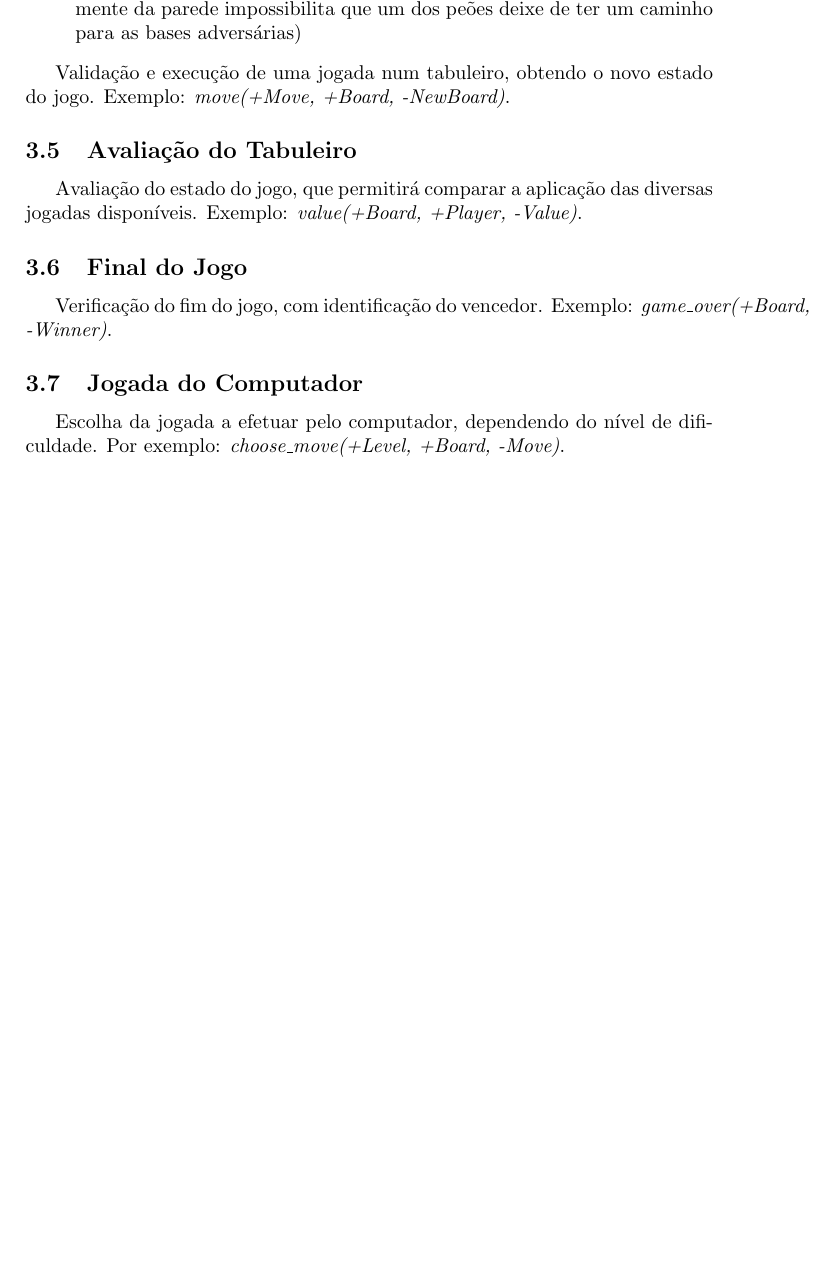
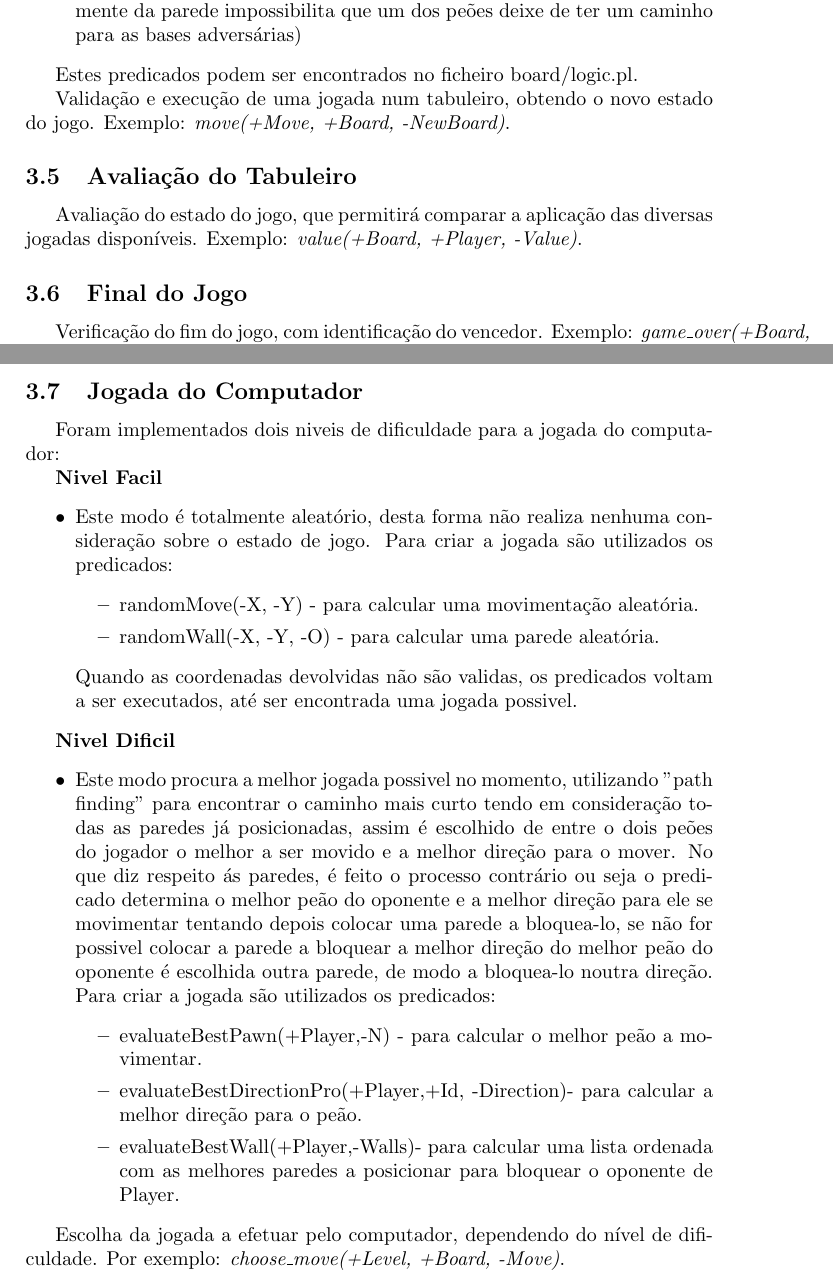
Before and after one commit to bmpj13/FEUP-PLOG01, a LaTeX document (Report/blockade.tex): part of page 8 of 10 before the commit and two parts of pages 8 and 9 of 12 after it, the two joined at a grey line, cut so that both start at the same text, the shorter picture padded with empty space. Compiled offline with pdfLaTeX.

```diff
--- a/Report/blockade.tex
+++ b/Report/blockade.tex
@@ -130,3 +133,4 @@
+Estes predicados podem ser encontrados no ficheiro board/logic.pl.
 
 
 Validação e execução de uma jogada num tabuleiro, obtendo o novo estado do jogo. Exemplo: \textit{move(+Move, +Board, -NewBoard)}.
@@ -135,11 +139,55 @@
 
 \subsection{Final do Jogo} Verificação do fim do jogo, com identificação do vencedor. Exemplo: \textit{game\_over(+Board, -Winner)}.
 
-\subsection{Jogada do Computador} Escolha da jogada a efetuar pelo computador, dependendo do nível de dificuldade. Por exemplo: \textit{choose\_move(+Level, +Board, -Move)}.
 
 
 %%%%%%%%%%%%%%%%%%%%%%%%%%
+\newpage
+\subsection{Jogada do Computador}
+
+Foram implementados dois niveis de dificuldade para a jogada do computador:
+
+\textbf{Nivel Facil}
+\begin{itemize}
+\item Este modo é totalmente aleatório, desta forma não realiza nenhuma consideração sobre o estado de jogo. Para criar a jogada são utilizados os predicados:
+	\begin{itemize}
+		\item randomMove(-X, -Y) - para calcular uma movimentação aleatória.
+		\item randomWall(-X, -Y, -O) - para calcular uma parede aleatória.
+	\end{itemize}
+	 Quando as coordenadas devolvidas não são validas, os predicados voltam a ser executados, até ser encontrada uma jogada possivel.
+\end{itemize}
+
+\textbf{Nivel Dificil}
+\begin{itemize}
+\item Este modo procura a melhor jogada possivel no momento, utilizando ''path finding'' para encontrar o caminho mais curto tendo em consideração todas as paredes já posicionadas, assim é escolhido de entre o dois peões do jogador o melhor a ser movido e a melhor direção para o mover.
+No que diz respeito ás paredes, é feito o processo contrário ou seja o predicado determina o melhor peão do oponente e a melhor direção para ele se movimentar tentando depois colocar uma parede a bloquea-lo, se não for possivel colocar a parede a bloquear a melhor direção do melhor peão do oponente é escolhida outra parede, de modo a bloquea-lo noutra direção.
+ Para criar a jogada são utilizados os predicados:
+ \begin{itemize}
+		\item evaluateBestPawn(+Player,-N) - para calcular o melhor peão a movimentar.
+		\item evaluateBestDirectionPro(+Player,+Id, -Direction)-  para calcular a melhor direção para o peão.
+		\item evaluateBestWall(+Player,-Walls)- para calcular uma lista ordenada com as melhores paredes a posicionar para bloquear o oponente de Player.
+	\end{itemize}
+\end{itemize}
+
+
+
+
+
+
+
+Escolha da jogada a efetuar pelo computador, dependendo do nível de dificuldade. Por exemplo: \textit{choose\_move(+Level, +Board, -Move)}.
+
+
+%%%%%%%%%%%%%%%%%%%%%%%%%%
+\newpage
 \section{Interface com o Utilizador}
+
+
+
+
+
+
+
 
 Descrever o módulo de interface com o utilizador em modo de texto.
 
```
Also changed, not shown: Report/blockade.pdf, Report/fig4.PNG, Report/fig5.PNG (added), Report/fig6.PNG (added), Report/fig7.PNG (added), Report/fig8.PNG (added), Report/blockade.tex (11 more changed lines), 5 other files.
